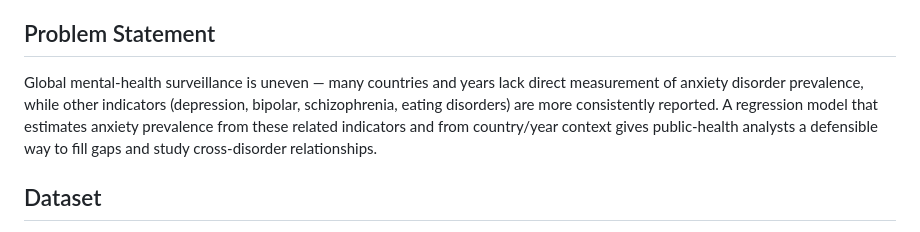
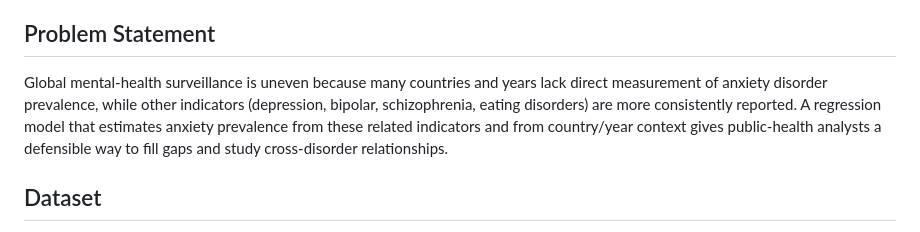
Before and after one commit to u-kevine/linear_regression_model, a Markdown page: README.md, the part around the change. Drawn GitHub-style.

```diff
--- a/README.md
+++ b/README.md
@@ -4,7 +4,7 @@
 Predict a country's **Anxiety disorder prevalence** (share of population, age-standardized) for a given year, using its other mental-health disorder prevalences plus geographic (country) and temporal (year) context. This supports estimating anxiety burden for country-years where direct anxiety surveillance is sparse or missing.
 
 ## Problem Statement
-Global mental-health surveillance is uneven — many countries and years lack direct measurement of anxiety disorder prevalence, while other indicators (depression, bipolar, schizophrenia, eating disorders) are more consistently reported. A regression model that estimates anxiety prevalence from these related indicators and from country/year context gives public-health analysts a defensible way to fill gaps and study cross-disorder relationships.
+Global mental-health surveillance is uneven because many countries and years lack direct measurement of anxiety disorder prevalence, while other indicators (depression, bipolar, schizophrenia, eating disorders) are more consistently reported. A regression model that estimates anxiety prevalence from these related indicators and from country/year context gives public-health analysts a defensible way to fill gaps and study cross-disorder relationships.
 
 ## Dataset
 - **Name:** Mental Illnesses Prevalence (Our World in Data / IHME Global Burden of Disease)
```
